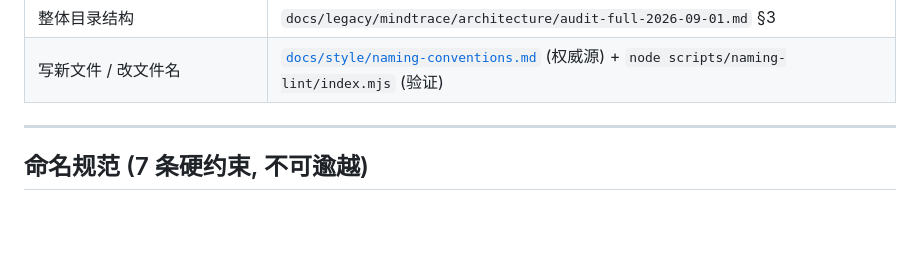
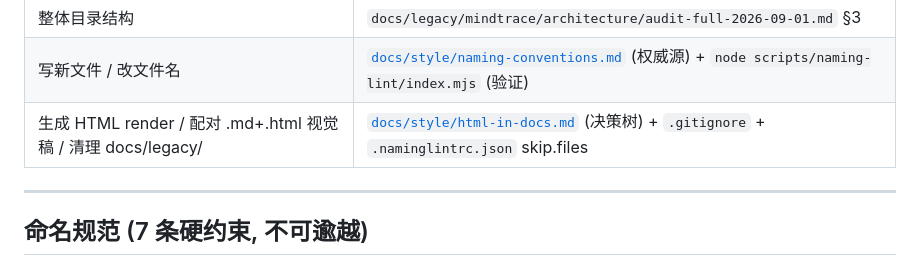
Before and after one commit to YunC-GCT/Math-Mind, a Markdown page: AGENTS.md, the part around the change. GitHub-like rendering; blank space fills up the shorter version.

```diff
--- a/AGENTS.md
+++ b/AGENTS.md
@@ -28,6 +28,7 @@
 | 排查 audit finding | [`docs/legacy/mindtrace/architecture/audit-full-2026-09-01.md`](./docs/legacy/mindtrace/architecture/audit-full-2026-09-01.md) |
 | 整体目录结构 | `docs/legacy/mindtrace/architecture/audit-full-2026-09-01.md` §3 |
 | 写新文件 / 改文件名 | [`docs/style/naming-conventions.md`](./docs/style/naming-conventions.md) (权威源) + `node scripts/naming-lint/index.mjs` (验证) |
+| 生成 HTML render / 配对 .md+.html 视觉稿 / 清理 docs/legacy/ | [`docs/style/html-in-docs.md`](./docs/style/html-in-docs.md) (决策树) + `.gitignore` + `.naminglintrc.json` skip.files |
 
 ---
 
```
Also changed, not shown: docs/style/html-in-docs.md (added, +180 -0 lines), docs/style/naming-conventions.md (+4 -1 lines).
